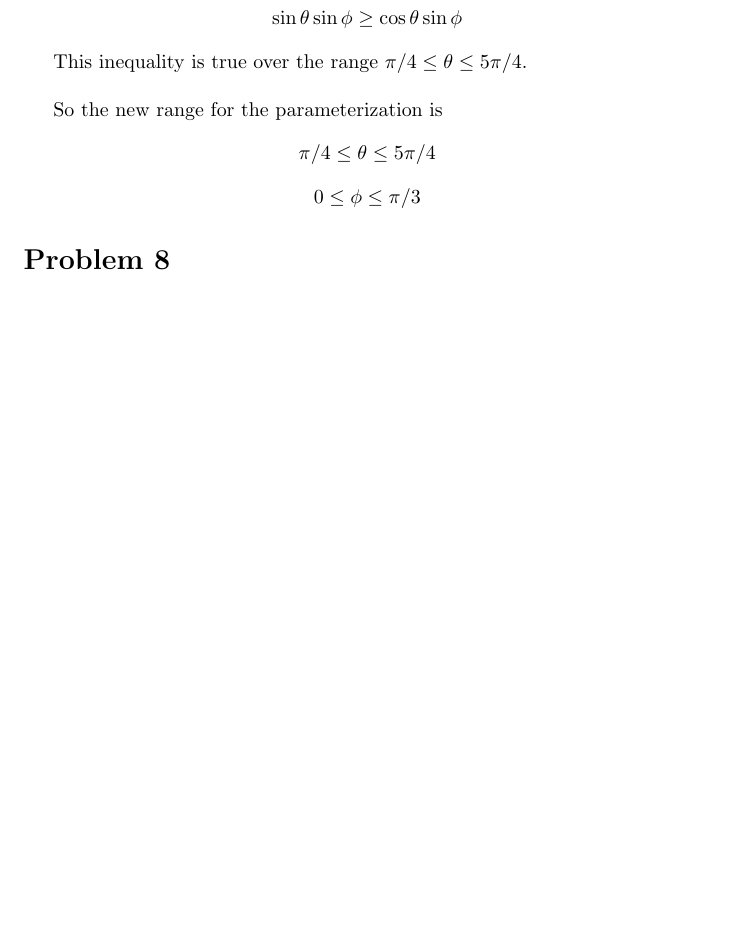
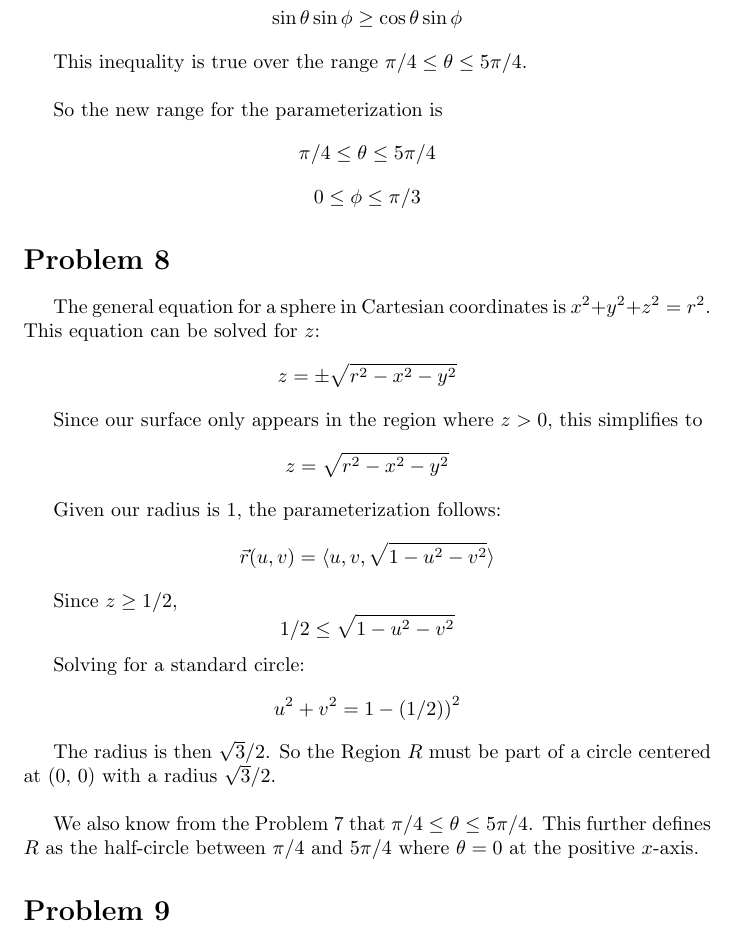
Before and after one commit to RobertDurfee/Notes, a LaTeX problem sheet (17-18S/18.02/Problem Set/7/PS7.tex): part of page 5 of 5, cut so that both start at the same text, the shorter picture padded with empty space. Compiled offline with pdfLaTeX.

Commit message:
Finshed more of 18.02 Problem Set 7

```diff
--- a/17-18S/18.02/Problem Set/7/PS7.tex
+++ b/17-18S/18.02/Problem Set/7/PS7.tex
@@ -219,4 +219,33 @@ $$ 0 \leq \phi \leq \pi / 3 $$
 
 \section*{Problem 8}
 
+The general equation for a sphere in Cartesian coordinates is $x^2 + y^2 + z^2 =
+r^2$. This equation can be solved for $z$:
+$$ z = \pm \sqrt{r^2 - x^2 - y^2} $$
+
+Since our surface only appears in the region where $z > 0$, this simplifies to
+$$ z = \sqrt{r^2 - x^2 - y^2} $$
+
+Given our radius is 1, the parameterization follows:
+$$ \vec{r}(u, v) = \langle u, v, \sqrt{1 - u^2 - v^2} \rangle $$
+
+Since $z \geq 1/2$,
+$$ 1 / 2 \leq \sqrt{1 - u^2 - v^2} $$
+
+Solving for a standard circle:
+$$u^2 + v^2 = 1 - \left(1/2)\right)^2 $$
+
+The radius is then $\sqrt{3} / 2$. So the Region $R$ must be part of a circle
+centered at (0, 0) with a radius $\sqrt{3} / 2$.
+
+\bigbreak
+
+We also know from the Problem 7 that $\pi / 4 \leq \theta \leq  5 \pi / 4$. This
+further defines $R$ as the half-circle between $\pi / 4$ and $5 \pi / 4$ where
+$\theta = 0$ at the positive $x$-axis.
+
+\section*{Problem 9}
+
+
+
 \end{document}
```
